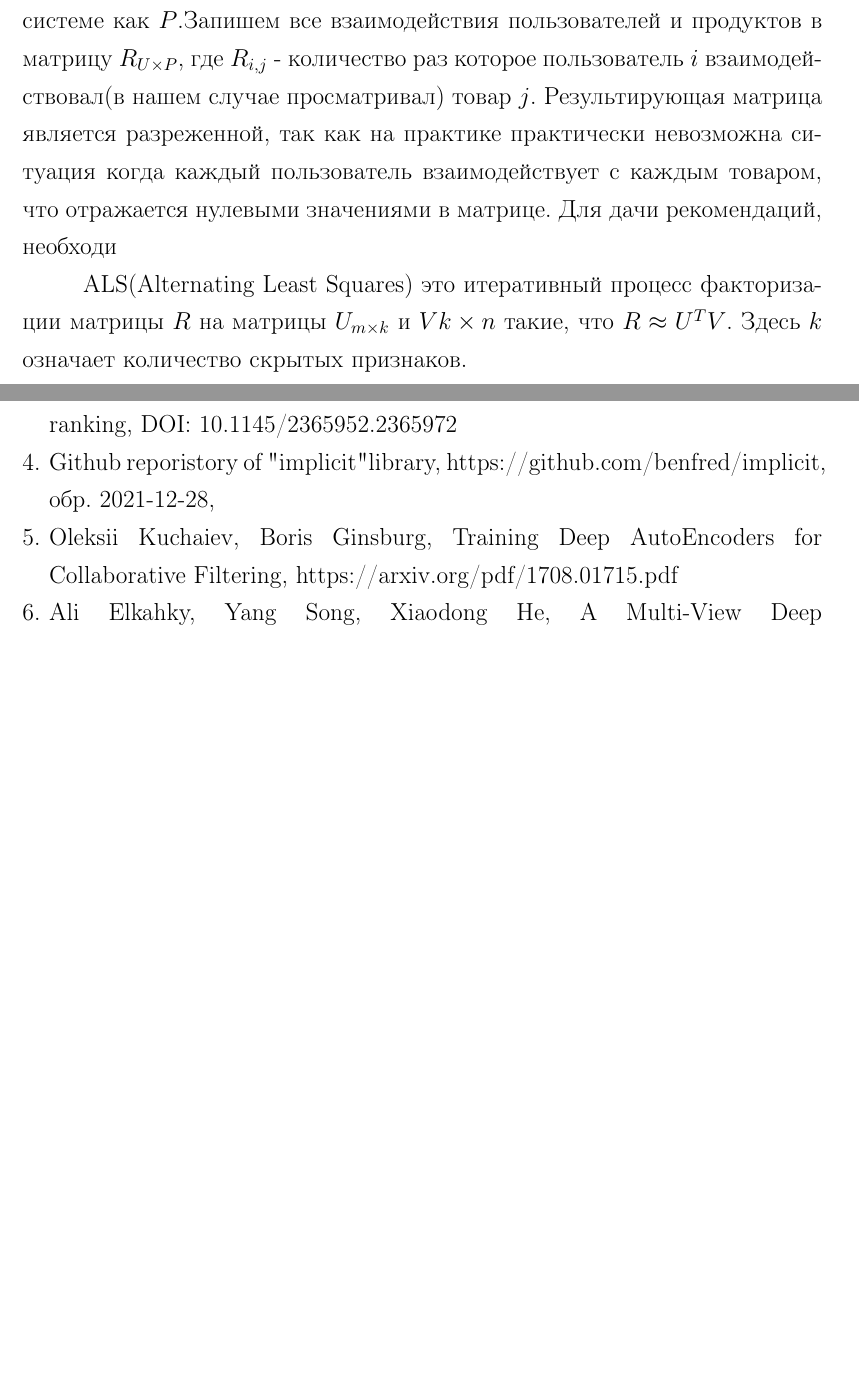
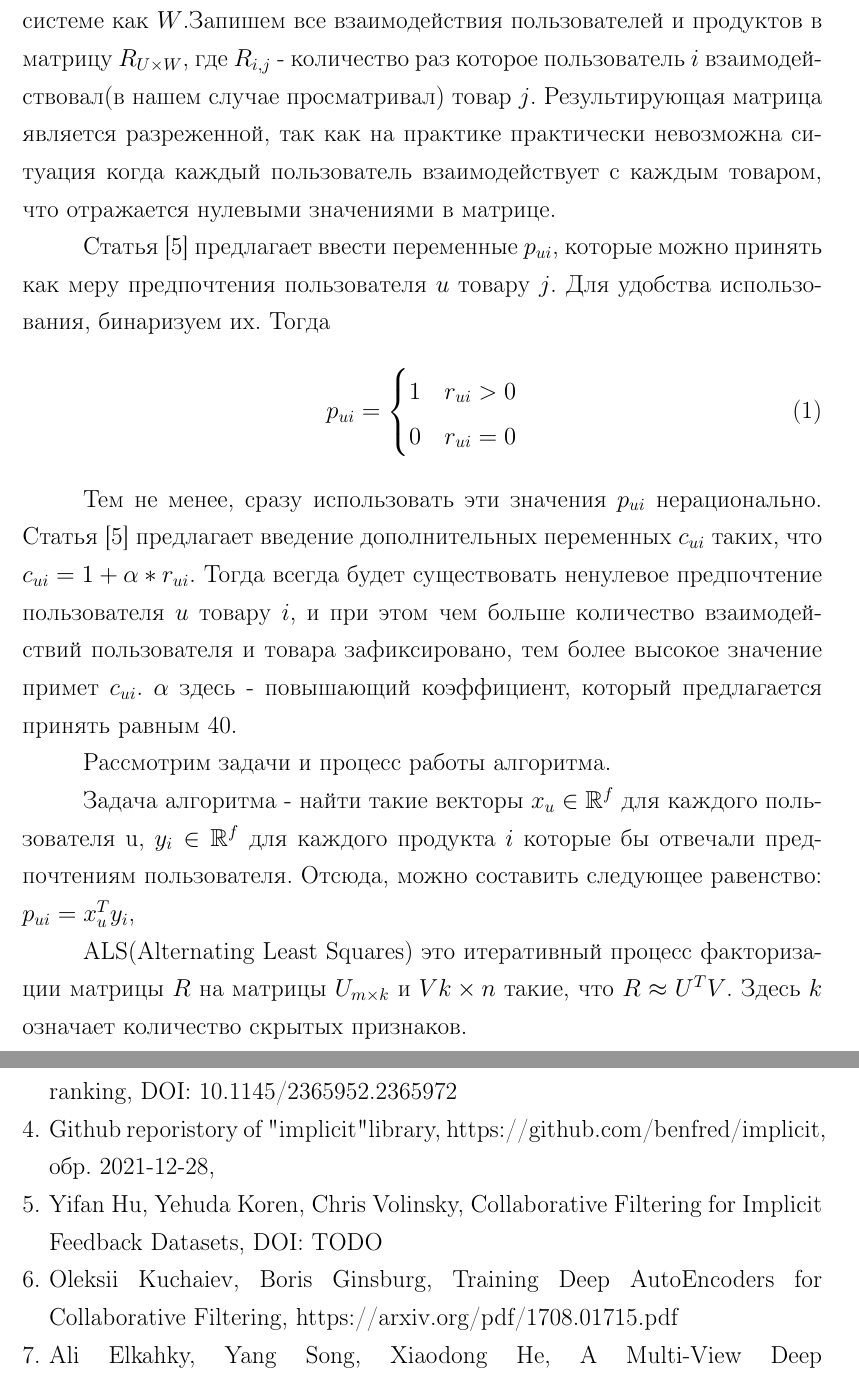
Before and after one commit to SokolovMichail/Dissertation, a LaTeX thesis (mmcs-thesis2020.tex): two parts of pages 14 and 20 of 20 before the commit and two parts of pages 14 and 21 of 21 after it, joined at a grey line, cut so that both start at the same text, the shorter picture padded with empty space. Compiled offline with pdfLaTeX.

Commit message:
feat: start ALS model description

```diff
--- a/mmcs-thesis2020.tex
+++ b/mmcs-thesis2020.tex
@@ -224,8 +224,21 @@
 Модель ALS \cite{ALSA1}. Данная модель принадлежит к классу collaborative filtering. \\
 Введем отношения, необходимые для работы данной модели.
 
-Примем общее количество пользователей на данный момент времени в системе как $U$, общее количество товаров на данный момент времени в системе как $P$.Запишем все взаимодействия пользователей и продуктов в матрицу $R_{U \times P}$, где $R_{i,j}$ - количество раз которое пользователь $i$ взаимодействовал(в нашем случае просматривал) товар $j$.  Результирующая матрица является разреженной, так как на практике практически невозможна ситуация когда каждый пользователь взаимодействует с каждым товаром, что отражается нулевыми значениями в матрице.
-Для дачи рекомендаций, необходи
+Примем общее количество пользователей на данный момент времени в системе как $U$, общее количество товаров на данный момент времени в системе как $W$.Запишем все взаимодействия пользователей и продуктов в матрицу $R_{U \times W}$, где $R_{i,j}$ - количество раз которое пользователь $i$ взаимодействовал(в нашем случае просматривал) товар $j$.  Результирующая матрица является разреженной, так как на практике практически невозможна ситуация когда каждый пользователь взаимодействует с каждым товаром, что отражается нулевыми значениями в матрице.
+
+Статья \cite{ALS:CFIFD} предлагает ввести переменные $p_{ui}$, которые можно принять как меру предпочтения пользователя $u$ товару $j$. Для удобства использования, бинаризуем их. Тогда
+\begin{equation}\label{eq:1}
+	p_{ui} = \begin{cases}
+		1 & r_{ui} > 0 \\
+		0 & r_{ui} = 0
+	\end{cases}
+\end{equation}
+
+Тем не менее, сразу использовать эти значения $p_{ui}$ нерационально. Статья \cite{ALS:CFIFD} предлагает введение дополнительных переменных $c_{ui}$ таких, что $c_{ui} = 1 + \alpha * r_{ui}$. Тогда всегда будет существовать ненулевое предпочтение пользователя $u$ товару $i$, и при этом чем больше количество взаимодействий пользователя и товара зафиксировано, тем более высокое значение примет $c_{ui}$. $\alpha$ здесь - повышающий коэффициент, который предлагается принять равным 40.
+
+Рассмотрим задачи и процесс работы алгоритма.
+
+Задача алгоритма - найти такие векторы $x_u \in \mathbb {R}^f$ для каждого пользователя u, $y_i \in \mathbb {R}^f$ для каждого продукта $i$ которые бы отвечали предпочтениям пользователя. Отсюда, можно составить следующее равенство: $p_{ui} = x_u^Ty_i$,
 
 ALS(Alternating Least Squares) это итеративный процесс факторизации матрицы $R$ на матрицы $U_{m \times k}$ и $V{k \times n}$ такие, что  $R \approx U^TV$. Здесь $k$ означает количество скрытых признаков.\\
 Для нахождения матриц $U$, $V$ необходимо решить следующую оптимизационную задачу:
@@ -377,6 +390,12 @@ argmin_{U,V} \sum_{(i,j|r_{i,j} != 0)} (r_{i,j} - U_i^TV_j)^2 + \lambda (\sum_i
 	обр. 2021-12-28,
 }
 
+\bibitem{ALS:CFIFD}{
+	Yifan Hu, Yehuda Koren, Chris Volinsky,
+	Collaborative Filtering for Implicit Feedback Datasets,
+	DOI: TODO
+}
+
 \bibitem{AE:a1}{
 	Oleksii Kuchaiev, Boris Ginsburg,
 	Training Deep AutoEncoders for Collaborative Filtering,
```
Also changed, not shown: 3 other files.
